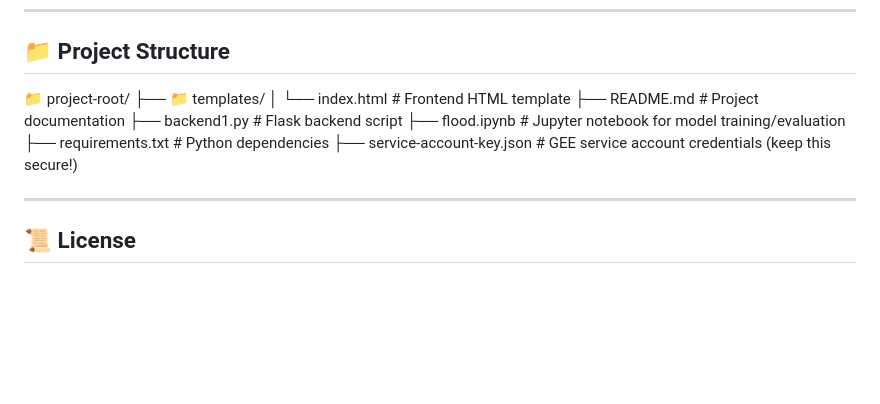
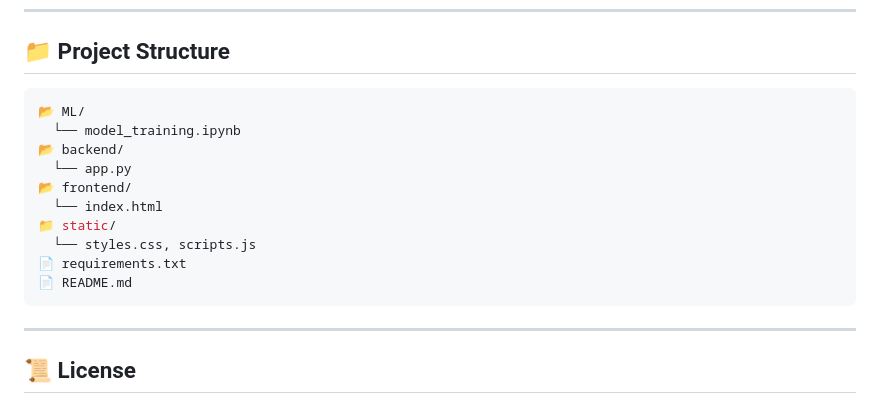
Before and after one commit to Parth539/flood_risk_pred, a Markdown page: README.md, the part around the change. Rendered like a GitHub page; blank space fills up the shorter version.

````diff
--- a/README.md
+++ b/README.md
@@ -87,14 +87,18 @@ FloodSense is an AI-driven web application that predicts flood risk for any loca
 
 ## 📁 Project Structure
 
-📁 project-root/
-├── 📁 templates/
-│   └── index.html                 # Frontend HTML template
-├── README.md                      # Project documentation
-├── backend1.py                    # Flask backend script
-├── flood.ipynb                    # Jupyter notebook for model training/evaluation
-├── requirements.txt               # Python dependencies
-├── service-account-key.json       # GEE service account credentials (keep this secure!)
+```bash
+📂 ML/
+  └── model_training.ipynb
+📂 backend/
+  └── app.py
+📂 frontend/
+  └── index.html
+📁 static/
+  └── styles.css, scripts.js
+📄 requirements.txt
+📄 README.md
+```
 
 
 ---
````
